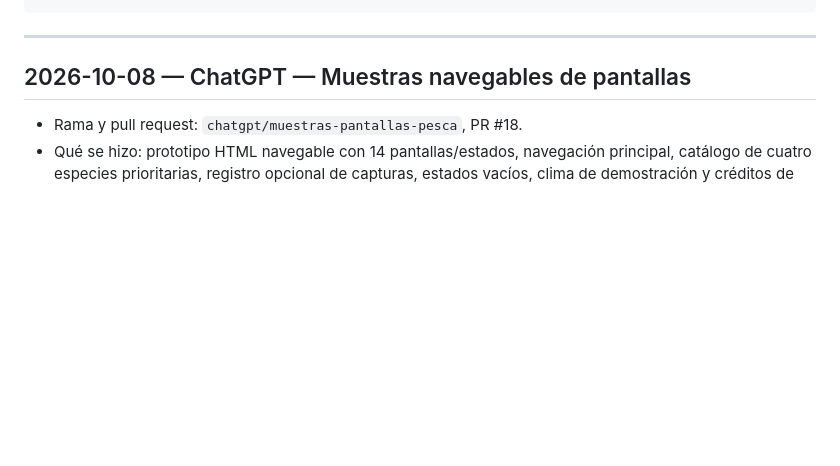
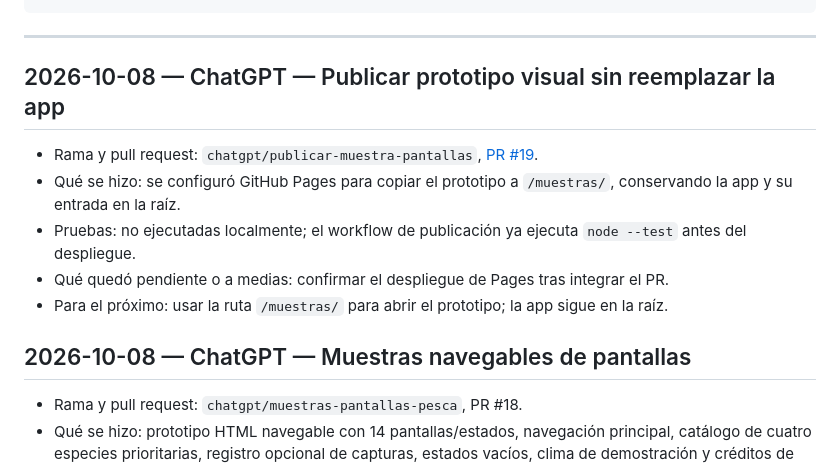
Before and after one commit to SegundoAymo/Pesca-App, a Markdown page: docs/equipo/bitacora.md, the part around the change. GitHub-like rendering; blank space fills up the shorter version.

Commit message:
Registrar publicación separada en bitácora

````diff
--- a/docs/equipo/bitacora.md
+++ b/docs/equipo/bitacora.md
@@ -14,6 +14,13 @@ Formato de cada entrada:
 ```
 
 ---
+
+## 2026-10-08 — ChatGPT — Publicar prototipo visual sin reemplazar la app
+- Rama y pull request: `chatgpt/publicar-muestra-pantallas`, [PR #19](https://github.com/SegundoAymo/Pesca-App/pull/19).
+- Qué se hizo: se configuró GitHub Pages para copiar el prototipo a `/muestras/`, conservando la app y su entrada en la raíz.
+- Pruebas: no ejecutadas localmente; el workflow de publicación ya ejecuta `node --test` antes del despliegue.
+- Qué quedó pendiente o a medias: confirmar el despliegue de Pages tras integrar el PR.
+- Para el próximo: usar la ruta `/muestras/` para abrir el prototipo; la app sigue en la raíz.
 
 ## 2026-10-08 — ChatGPT — Muestras navegables de pantallas
 - Rama y pull request: `chatgpt/muestras-pantallas-pesca`, PR #18.
````
